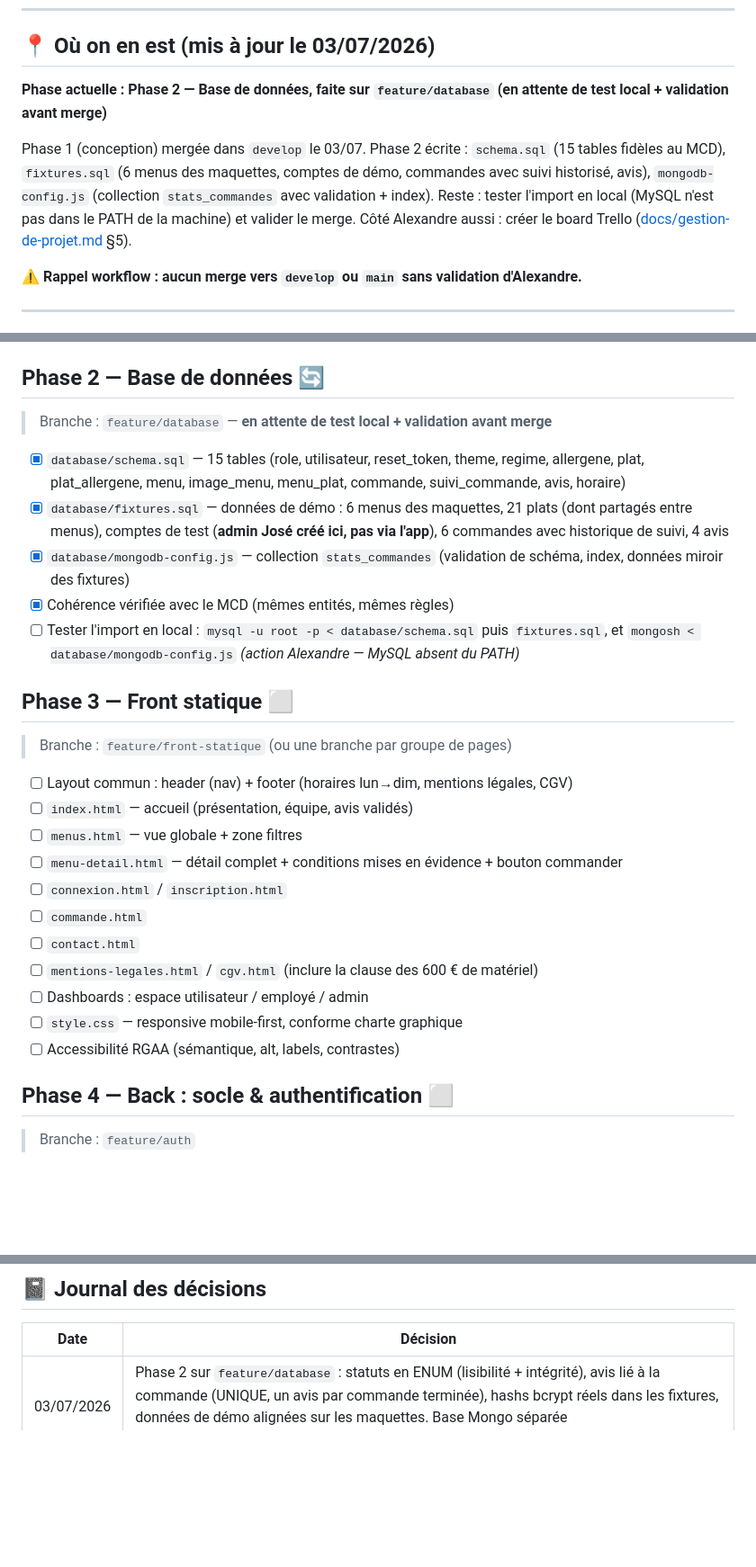
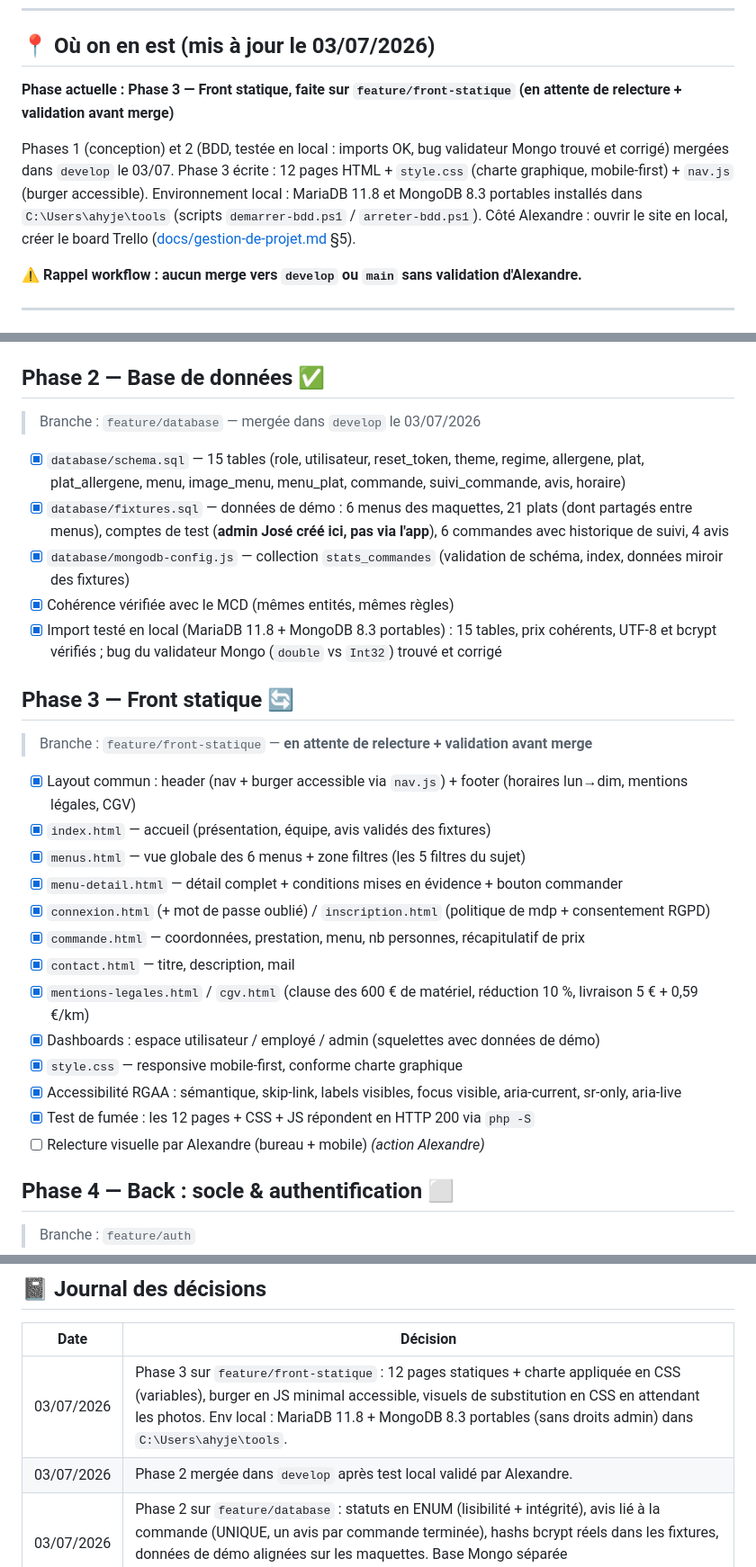
Before and after one commit to ahyjekdev-ctrl/vite-et-gourmand, a Markdown page: ROADMAP.md, 3 parts joined by grey strips. Shown at 90% size. Drawn GitHub-style; blank space fills up the shorter version.

Commit message:
docs: maj roadmap Phase 2 mergee, Phase 3 en attente de validation

```diff
--- a/ROADMAP.md
+++ b/ROADMAP.md
@@ -14,9 +14,9 @@
 
 ## 📍 Où on en est (mis à jour le 03/07/2026)
 
-**Phase actuelle : Phase 2 — Base de données, faite sur `feature/database` (en attente de test local + validation avant merge)**
+**Phase actuelle : Phase 3 — Front statique, faite sur `feature/front-statique` (en attente de relecture + validation avant merge)**
 
-Phase 1 (conception) mergée dans `develop` le 03/07. Phase 2 écrite : `schema.sql` (15 tables fidèles au MCD), `fixtures.sql` (6 menus des maquettes, comptes de démo, commandes avec suivi historisé, avis), `mongodb-config.js` (collection `stats_commandes` avec validation + index). Reste : tester l'import en local (MySQL n'est pas dans le PATH de la machine) et valider le merge. Côté Alexandre aussi : créer le board Trello ([docs/gestion-de-projet.md](docs/gestion-de-projet.md) §5).
+Phases 1 (conception) et 2 (BDD, testée en local : imports OK, bug validateur Mongo trouvé et corrigé) mergées dans `develop` le 03/07. Phase 3 écrite : 12 pages HTML + `style.css` (charte graphique, mobile-first) + `nav.js` (burger accessible). Environnement local : MariaDB 11.8 et MongoDB 8.3 portables installés dans `C:\Users\ahyje\tools` (scripts `demarrer-bdd.ps1` / `arreter-bdd.ps1`). Côté Alexandre : ouvrir le site en local, créer le board Trello ([docs/gestion-de-projet.md](docs/gestion-de-projet.md) §5).
 
 **⚠️ Rappel workflow : aucun merge vers `develop` ou `main` sans validation d'Alexandre.**
 
@@ -46,31 +46,33 @@ Phase 1 (conception) mergée dans `develop` le 03/07. Phase 2 écrite : `schema.
 - [ ] Créer le board Trello + passer en public + lien dans le README *(action Alexandre — checklist §5 de la doc)*
 - [x] Compléter `.env.example` (variables MongoDB : `MONGO_URI`, `MONGO_DB`)
 
-## Phase 2 — Base de données 🔄
+## Phase 2 — Base de données ✅
 
-> Branche : `feature/database` — **en attente de test local + validation avant merge**
+> Branche : `feature/database` — mergée dans `develop` le 03/07/2026
 
 - [x] `database/schema.sql` — 15 tables (role, utilisateur, reset_token, theme, regime, allergene, plat, plat_allergene, menu, image_menu, menu_plat, commande, suivi_commande, avis, horaire)
 - [x] `database/fixtures.sql` — données de démo : 6 menus des maquettes, 21 plats (dont partagés entre menus), comptes de test (**admin José créé ici, pas via l'app**), 6 commandes avec historique de suivi, 4 avis
 - [x] `database/mongodb-config.js` — collection `stats_commandes` (validation de schéma, index, données miroir des fixtures)
 - [x] Cohérence vérifiée avec le MCD (mêmes entités, mêmes règles)
-- [ ] Tester l'import en local : `mysql -u root -p < database/schema.sql` puis `fixtures.sql`, et `mongosh < database/mongodb-config.js` *(action Alexandre — MySQL absent du PATH)*
+- [x] Import testé en local (MariaDB 11.8 + MongoDB 8.3 portables) : 15 tables, prix cohérents, UTF-8 et bcrypt vérifiés ; bug du validateur Mongo (`double` vs `Int32`) trouvé et corrigé
 
-## Phase 3 — Front statique ⬜
+## Phase 3 — Front statique 🔄
 
-> Branche : `feature/front-statique` (ou une branche par groupe de pages)
+> Branche : `feature/front-statique` — **en attente de relecture + validation avant merge**
 
-- [ ] Layout commun : header (nav) + footer (horaires lun→dim, mentions légales, CGV)
-- [ ] `index.html` — accueil (présentation, équipe, avis validés)
-- [ ] `menus.html` — vue globale + zone filtres
-- [ ] `menu-detail.html` — détail complet + conditions mises en évidence + bouton commander
-- [ ] `connexion.html` / `inscription.html`
-- [ ] `commande.html`
-- [ ] `contact.html`
-- [ ] `mentions-legales.html` / `cgv.html` (inclure la clause des 600 € de matériel)
-- [ ] Dashboards : espace utilisateur / employé / admin
-- [ ] `style.css` — responsive mobile-first, conforme charte graphique
-- [ ] Accessibilité RGAA (sémantique, alt, labels, contrastes)
+- [x] Layout commun : header (nav + burger accessible via `nav.js`) + footer (horaires lun→dim, mentions légales, CGV)
+- [x] `index.html` — accueil (présentation, équipe, avis validés des fixtures)
+- [x] `menus.html` — vue globale des 6 menus + zone filtres (les 5 filtres du sujet)
+- [x] `menu-detail.html` — détail complet + conditions mises en évidence + bouton commander
+- [x] `connexion.html` (+ mot de passe oublié) / `inscription.html` (politique de mdp + consentement RGPD)
+- [x] `commande.html` — coordonnées, prestation, menu, nb personnes, récapitulatif de prix
+- [x] `contact.html` — titre, description, mail
+- [x] `mentions-legales.html` / `cgv.html` (clause des 600 € de matériel, réduction 10 %, livraison 5 € + 0,59 €/km)
+- [x] Dashboards : espace utilisateur / employé / admin (squelettes avec données de démo)
+- [x] `style.css` — responsive mobile-first, conforme charte graphique
+- [x] Accessibilité RGAA : sémantique, skip-link, labels visibles, focus visible, aria-current, sr-only, aria-live
+- [x] Test de fumée : les 12 pages + CSS + JS répondent en HTTP 200 via `php -S`
+- [ ] Relecture visuelle par Alexandre (bureau + mobile) *(action Alexandre)*
 
 ## Phase 4 — Back : socle & authentification ⬜
 
@@ -162,6 +164,8 @@ Phase 1 (conception) mergée dans `develop` le 03/07. Phase 2 écrite : `schema.
 
 | Date | Décision |
 |---|---|
+| 03/07/2026 | Phase 3 sur `feature/front-statique` : 12 pages statiques + charte appliquée en CSS (variables), burger en JS minimal accessible, visuels de substitution en CSS en attendant les photos. Env local : MariaDB 11.8 + MongoDB 8.3 portables (sans droits admin) dans `C:\Users\ahyje\tools`. |
+| 03/07/2026 | Phase 2 mergée dans `develop` après test local validé par Alexandre. |
 | 03/07/2026 | Phase 2 sur `feature/database` : statuts en ENUM (lisibilité + intégrité), avis lié à la commande (UNIQUE, un avis par commande terminée), hashs bcrypt réels dans les fixtures, données de démo alignées sur les maquettes. Base Mongo séparée `vite_et_gourmand_stats`. |
 | 03/07/2026 | Phase 1 mergée dans `develop` après validation. |
 | 03/07/2026 | Phase 1 sur `feature/conception` : maquettes en SVG (exportables PDF), MCD enrichi (suivi historisé, galerie d'images, reset tokens), diagrammes en Mermaid (rendus sur GitHub), outil de gestion de projet : **Trello**. |
```
